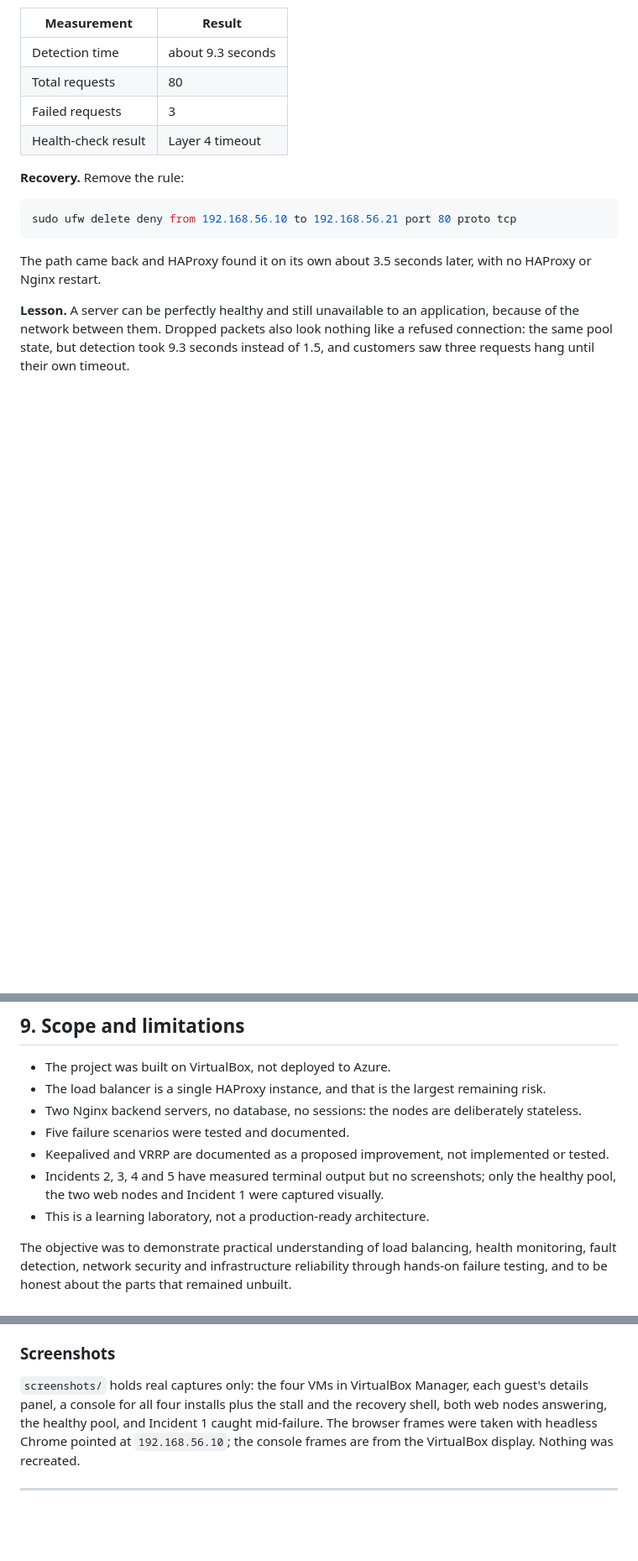
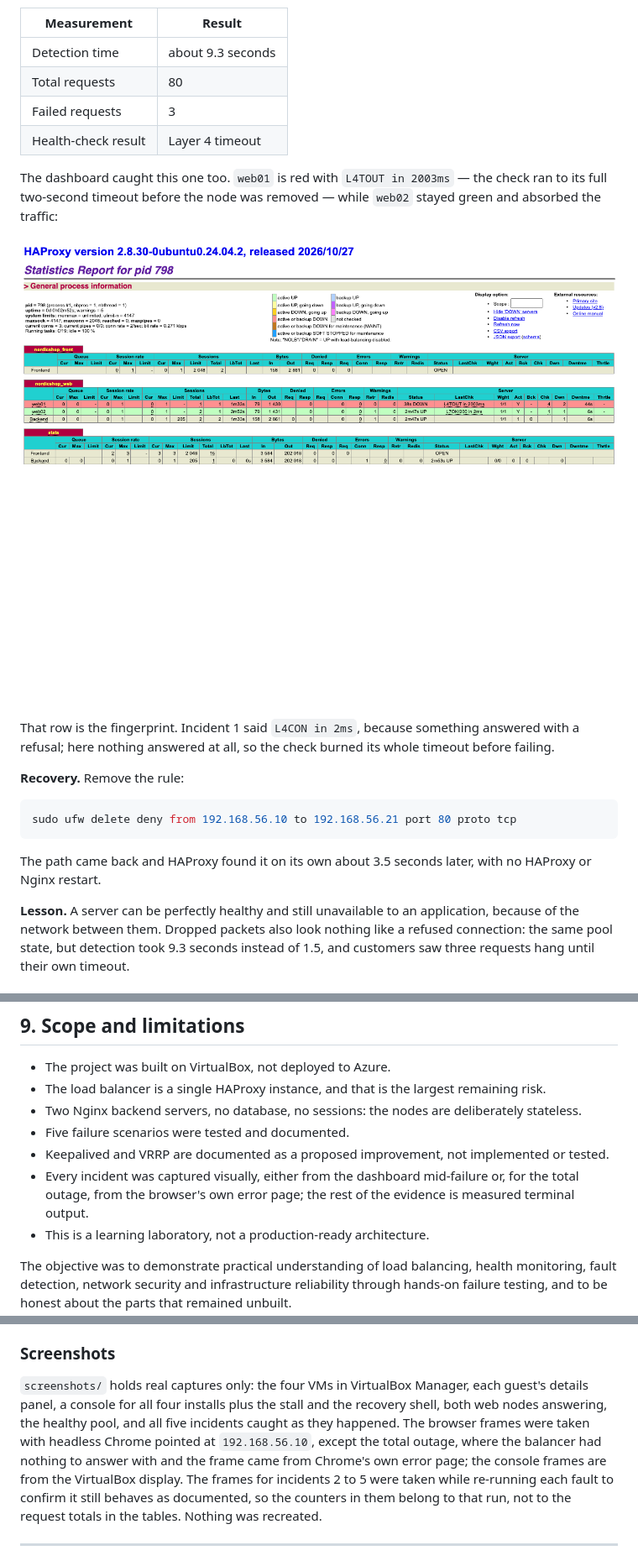
Before and after one commit to sanojabby/Azure-Load-Balancer-high-availability-lab, a Markdown page: README.md, 3 parts joined by grey strips. Shown at 84% size. Rendered like a GitHub page; pictures changed too: screenshots/06-incident2-web01-unreachable.png (added); blank space fills up the shorter version.

````diff
--- a/README.md
+++ b/README.md
@@ -491,6 +491,16 @@ while detection was in progress.
 | Failed requests | 3 |
 | Health-check result | Layer 4 timeout |
 
+The dashboard caught this one too. `web01` is red with `L4TOUT in 2003ms` — the check ran
+to its full two-second timeout before the node was removed — while `web02` stayed green and
+absorbed the traffic:
+
+![HAProxy statistics page with web01 unreachable and checked as a Layer 4 timeout](screenshots/06-incident2-web01-unreachable.png)
+
+That row is the fingerprint. Incident 1 said `L4CON in 2ms`, because something answered with
+a refusal; here nothing answered at all, so the check burned its whole timeout before
+failing.
+
 **Recovery.** Remove the rule:
 
 ```bash
@@ -715,8 +746,9 @@ understanding what happens when they stop working.
   stateless.
 - Five failure scenarios were tested and documented.
 - Keepalived and VRRP are documented as a proposed improvement, not implemented or tested.
-- Incidents 2, 3, 4 and 5 have measured terminal output but no screenshots; only the
-  healthy pool, the two web nodes and Incident 1 were captured visually.
+- Every incident was captured visually, either from the dashboard mid-failure or, for the
+  total outage, from the browser's own error page; the rest of the evidence is measured
+  terminal output.
 - This is a learning laboratory, not a production-ready architecture.
 
 The objective was to demonstrate practical understanding of load balancing, health
@@ -784,9 +816,13 @@ Expected result: the firewall matrix passes in both directions, and the 20 reque
 
 `screenshots/` holds real captures only: the four VMs in VirtualBox Manager, each guest's
 details panel, a console for all four installs plus the stall and the recovery shell, both
-web nodes answering, the healthy pool, and Incident 1 caught mid-failure. The browser
-frames were taken with headless Chrome pointed at `192.168.56.10`; the console frames are
-from the VirtualBox display. Nothing was recreated.
+web nodes answering, the healthy pool, and all five incidents caught as they happened. The
+browser frames were taken with headless Chrome pointed at `192.168.56.10`, except the total
+outage, where the balancer had nothing to answer with and the frame came from Chrome's own
+error page; the console frames are from the VirtualBox display. The frames for incidents 2
+to 5 were taken while re-running each fault to confirm it still behaves as documented, so
+the counters in them belong to that run, not to the request totals in the tables. Nothing
+was recreated.
 
 ---
 
````
Also changed, not shown: other parts of README.md (+24 -3 lines), screenshots/07-incident3-wrong-check-port.png (added), screenshots/08-incident4-frontend-refused.png (added), screenshots/09-incident5-layer4-pinning.png (added).
